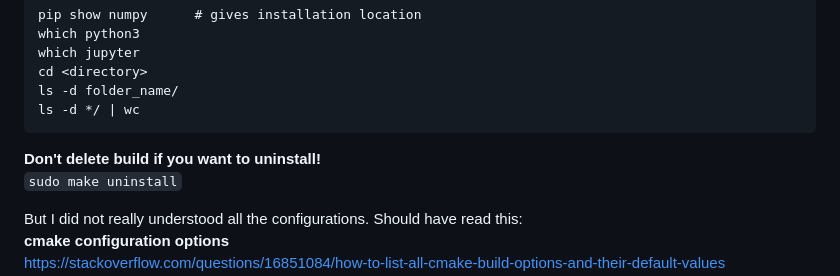
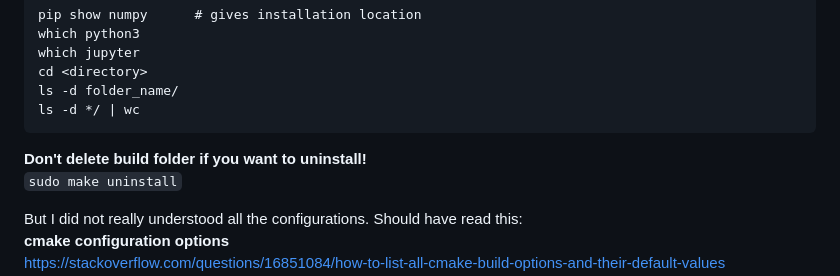
Before and after one commit to yuchenglim04/besselBreakfast, a Markdown page: Programming/opencv.md, the part around the change. Rendered like a GitHub page.

```diff
--- a/Programming/opencv.md
+++ b/Programming/opencv.md
@@ -44,7 +44,7 @@ ls -d */ | wc
 
 </br>
 
-**Don't delete build if you want to uninstall!**
+**Don't delete build folder if you want to uninstall!**
 `sudo make uninstall`
 
 </br>
```
